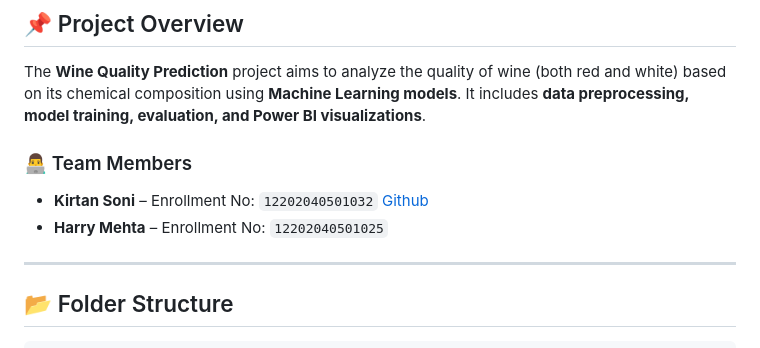
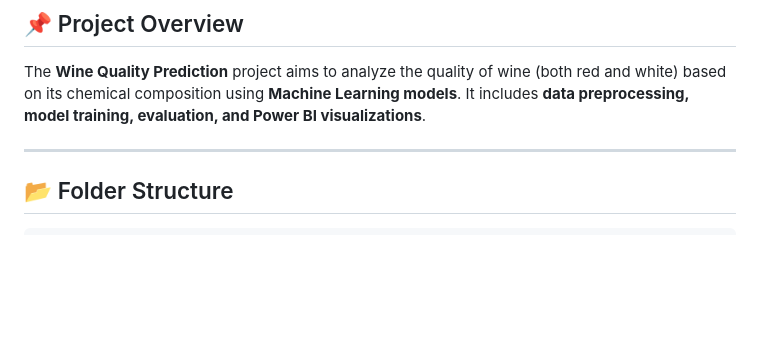
Before and after one commit to harry200409/Wine-Quality-Prediction, a Markdown page: README.md, the part around the change. Drawn GitHub-style; blank space fills up the shorter version.

```diff
--- a/README.md
+++ b/README.md
@@ -6,9 +6,6 @@
 
 The **Wine Quality Prediction** project aims to analyze the quality of wine (both red and white) based on its chemical composition using **Machine Learning models**. It includes **data preprocessing, model training, evaluation, and Power BI visualizations**.
 
-### 👨‍💻 Team Members
-- **Kirtan Soni** – Enrollment No: `12202040501032` [Github](https://github.com/sonikirtan110/Wine-Quality-Analysis/tree/main)
-- **Harry Mehta** – Enrollment No: `12202040501025`
 
 ---
 
```
